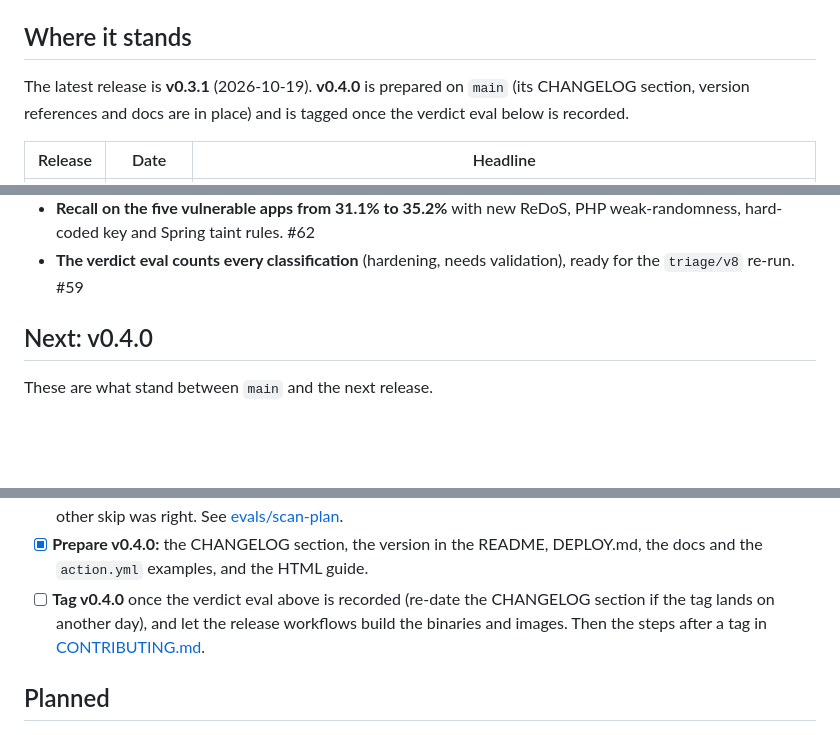
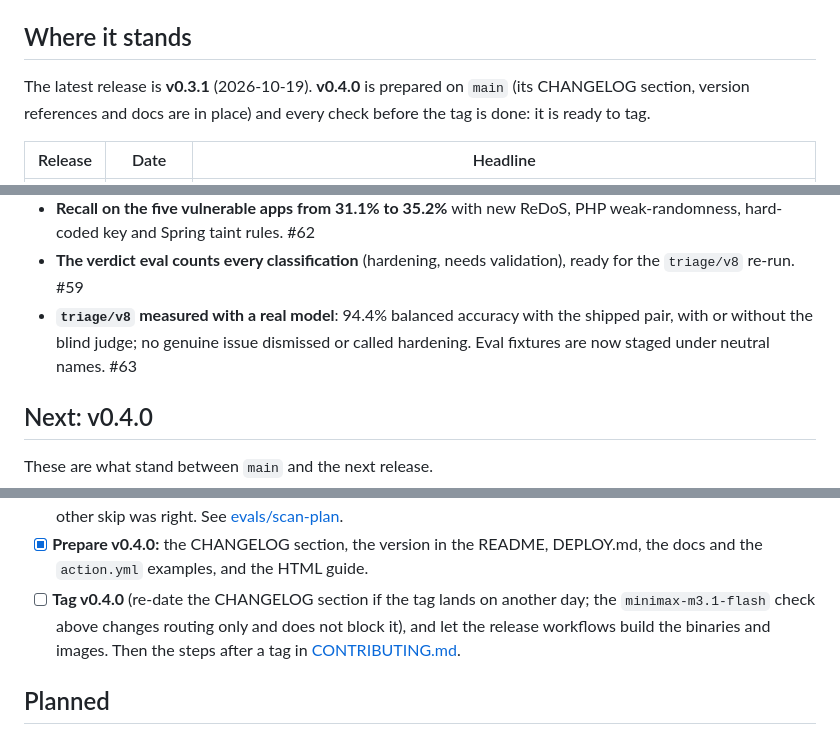
Before and after one commit to Warzuponus/achilles, a Markdown page: ROADMAP.md, 3 parts joined by grey strips. GitHub-like rendering; blank space fills up the shorter version.

```diff
--- a/ROADMAP.md
+++ b/ROADMAP.md
@@ -10,8 +10,8 @@ Last reviewed: 2026-11-09, against `main` after #62.
 ## Where it stands
 
 The latest release is **v0.3.1** (2026-10-19). **v0.4.0** is prepared on `main` (its
-CHANGELOG section, version references and docs are in place) and is tagged once the
-verdict eval below is recorded.
+CHANGELOG section, version references and docs are in place) and every check before
+the tag is done: it is ready to tag.
 
 | Release | Date | Headline |
 |---|---|---|
@@ -43,6 +43,9 @@ verdict eval below is recorded.
   weak-randomness, hard-coded key and Spring taint rules. #62
 - **The verdict eval counts every classification** (hardening, needs validation),
   ready for the `triage/v8` re-run. #59
+- **`triage/v8` measured with a real model**: 94.4% balanced accuracy with the
+  shipped pair, with or without the blind judge; no genuine issue dismissed or called
+  hardening. Eval fixtures are now staged under neutral names. #63
 
 ## Next: v0.4.0
 
@@ -65,8 +68,8 @@ These are what stand between `main` and the next release.
   [evals/scan-plan](evals/scan-plan/README.md).
 - [x] **Prepare v0.4.0:** the CHANGELOG section, the version in the README,
   DEPLOY.md, the docs and the `action.yml` examples, and the HTML guide.
-- [ ] **Tag v0.4.0** once the verdict eval above is recorded (re-date the CHANGELOG
-  section if the tag lands on another day), and let the release workflows build the
+- [ ] **Tag v0.4.0** (re-date the CHANGELOG section if the tag lands on another day;
+  the `minimax-m3.1-flash` check above changes routing only and does not block it), and let the release workflows build the
   binaries and images. Then the steps after a tag in
   [CONTRIBUTING.md](CONTRIBUTING.md#releasing-maintainers).
 
```
Also changed, not shown: other parts of ROADMAP.md (+1 -1 lines), CHANGELOG.md (+12 -2 lines).
